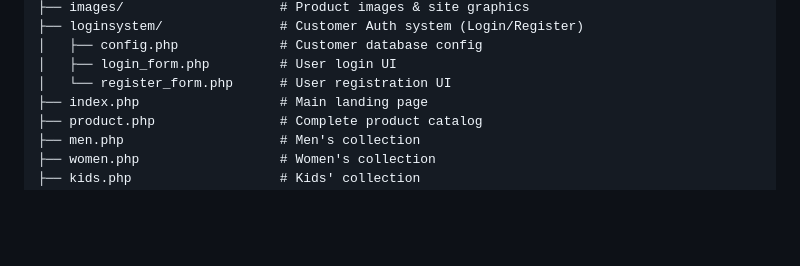
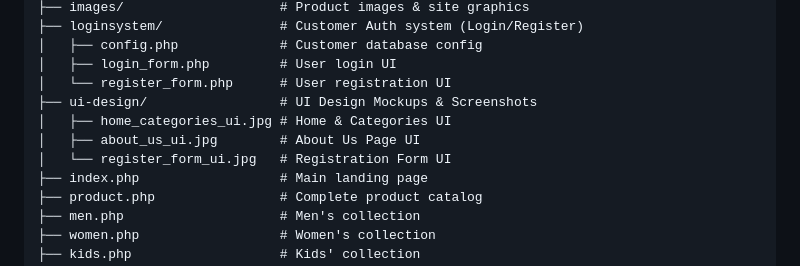
Before and after one commit to krishap0308-dotcom/Fabric-Fusion, a Markdown page: README.md, the part around one of its changes. Drawn GitHub-style; blank space fills up the shorter version.

```diff
--- a/README.md
+++ b/README.md
@@ -49,6 +62,10 @@ fabric-fusion/
 │   ├── config.php             # Customer database config
 │   ├── login_form.php         # User login UI
 │   └── register_form.php      # User registration UI
+├── ui-design/                 # UI Design Mockups & Screenshots
+│   ├── home_categories_ui.jpg # Home & Categories UI
+│   ├── about_us_ui.jpg        # About Us Page UI
+│   └── register_form_ui.jpg   # Registration Form UI
 ├── index.php                  # Main landing page
 ├── product.php                # Complete product catalog
 ├── men.php                    # Men's collection
```
Also changed, not shown: other parts of README.md (+13 -0 lines), ui-design/about_us_ui.jpg (added), ui-design/home_categories_ui.jpg (added), ui-design/register_form_ui.jpg (added).
